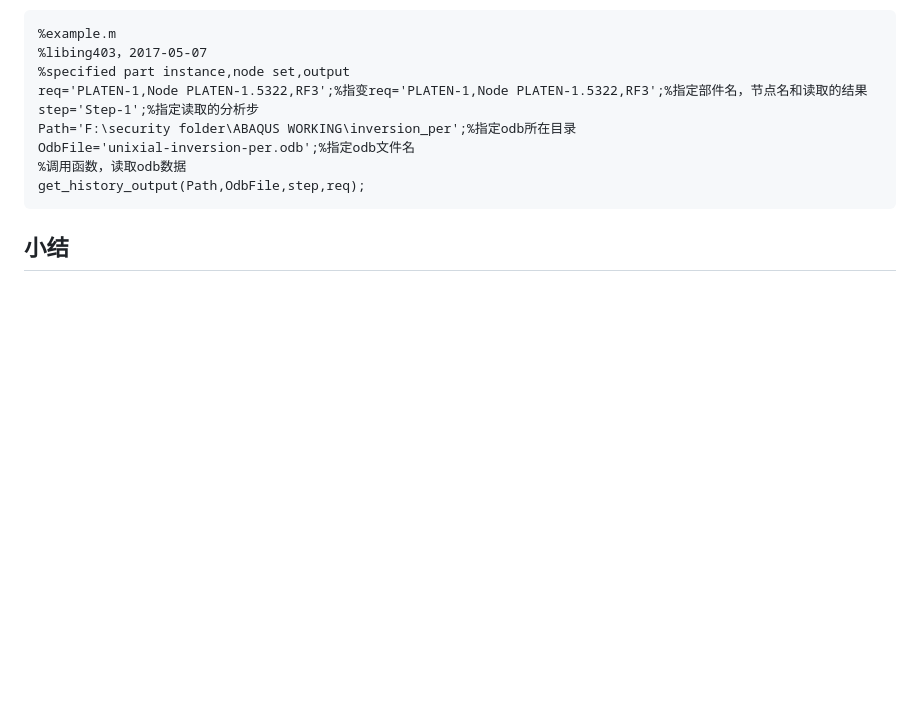
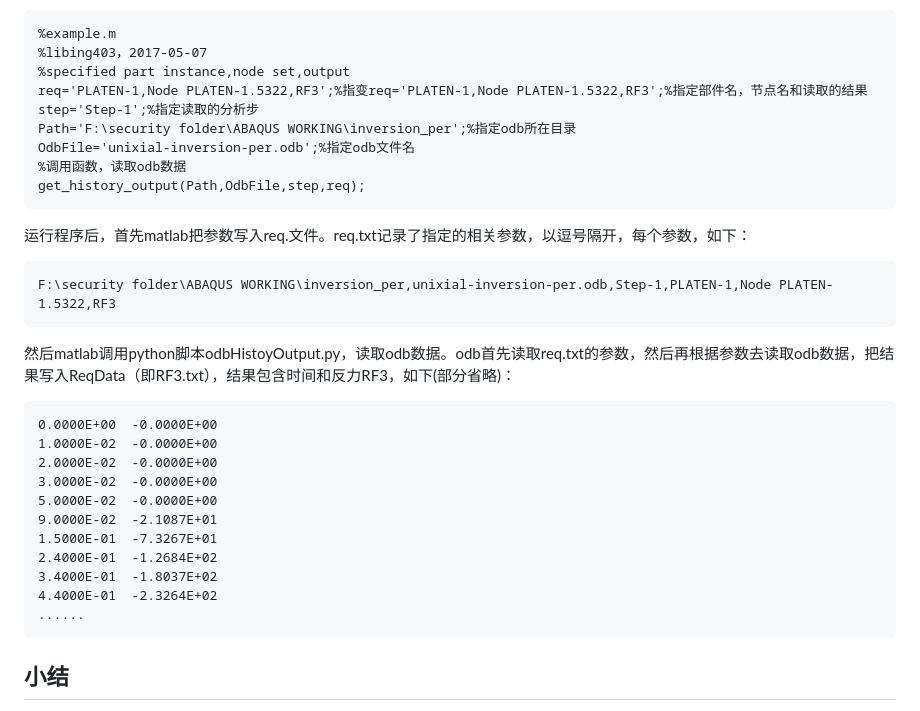
Before and after one commit to zfz1120/LearningNotes, a Markdown page: ComputerScience/Matlab-python-ABAQUS数据交互及联合使用.md, the part around the change printed below. Rendered like a GitHub page; blank space fills up the shorter version.

````diff
--- a/ComputerScience/Matlab-python-ABAQUS数据交互及联合使用.md
+++ b/ComputerScience/Matlab-python-ABAQUS数据交互及联合使用.md
@@ -170,6 +172,30 @@ OdbFile='unixial-inversion-per.odb';%指定odb文件名
 get_history_output(Path,OdbFile,step,req);
 ```
 
+运行程序后，首先matlab把参数写入req.文件。req.txt记录了指定的相关参数，以逗号隔开，每个参数，如下：
+
+```tex
+F:\security folder\ABAQUS WORKING\inversion_per,unixial-inversion-per.odb,Step-1,PLATEN-1,Node PLATEN-1.5322,RF3
+```
+
+然后matlab调用python脚本odbHistoyOutput.py，读取odb数据。odb首先读取req.txt的参数，然后再根据参数去读取odb数据，把结果写入ReqData（即RF3.txt），结果包含时间和反力RF3，如下(部分省略)：
+
+```tex
+0.0000E+00  -0.0000E+00
+1.0000E-02  -0.0000E+00
+2.0000E-02  -0.0000E+00
+3.0000E-02  -0.0000E+00
+5.0000E-02  -0.0000E+00
+9.0000E-02  -2.1087E+01
+1.5000E-01  -7.3267E+01
+2.4000E-01  -1.2684E+02
+3.4000E-01  -1.8037E+02
+4.4000E-01  -2.3264E+02
+......
+```
+
+
+
 ## 小结
 
 这里matlab与python脚本之间可能有比较的参数和数据需要传递，因此，我这里先把要传递的参数和数据写入特定的txt文件，然后再由另一程序去读取。其次是这里尽量把每个简单的功能写成函数，这样有助于更容易调试程序，不断添加新功能和集成。这就是增量式开发的思想。
````
Also changed, not shown: other parts of ComputerScience/Matlab-python-ABAQUS数据交互及联合使用.md (+2 -0 lines), ComputerScience/matlab-python修改ABAQUS的inp计算文件.md (added, +225 -0 lines), ComputerScience/image/matlab窗口显示pylog信息.PNG (added), ComputerScience/image/py_ma_inp.png (added), 1 other file.
